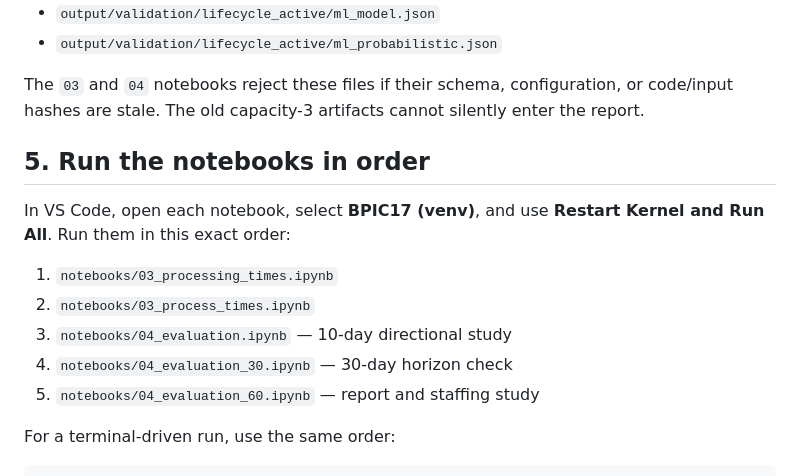
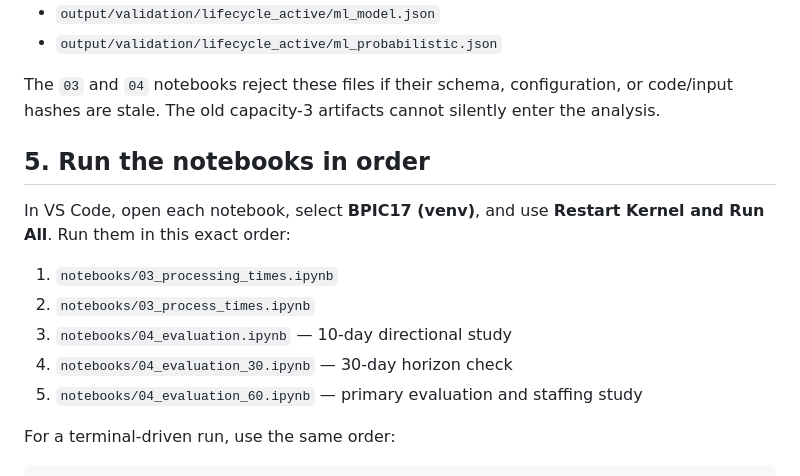
Before and after one commit to ophdn/bpic17-process-mining-group-assignment, a Markdown page: docs/NOTEBOOK_RUNBOOK.md, the part around one of its changes. Rendered like a GitHub page.

```diff
--- a/docs/DANIEL_NOTEBOOK_RUNBOOK.md
+++ b/docs/NOTEBOOK_RUNBOOK.md
@@ -98,7 +99,7 @@ permissions, and a common seed/roster. It writes:
 
 The `03` and `04` notebooks reject these files if their schema, configuration,
 or code/input hashes are stale. The old capacity-3 artifacts cannot silently
-enter the report.
+enter the analysis.
 
 ## 5. Run the notebooks in order
 
@@ -109,7 +110,7 @@ Kernel and Run All**. Run them in this exact order:
 2. `notebooks/03_process_times.ipynb`
 3. `notebooks/04_evaluation.ipynb` — 10-day directional study
 4. `notebooks/04_evaluation_30.ipynb` — 30-day horizon check
-5. `notebooks/04_evaluation_60.ipynb` — report and staffing study
+5. `notebooks/04_evaluation_60.ipynb` — primary evaluation and staffing study
 
 For a terminal-driven run, use the same order:
 
```
Also changed, not shown: other parts of docs/NOTEBOOK_RUNBOOK.md (+13 -39 lines).
